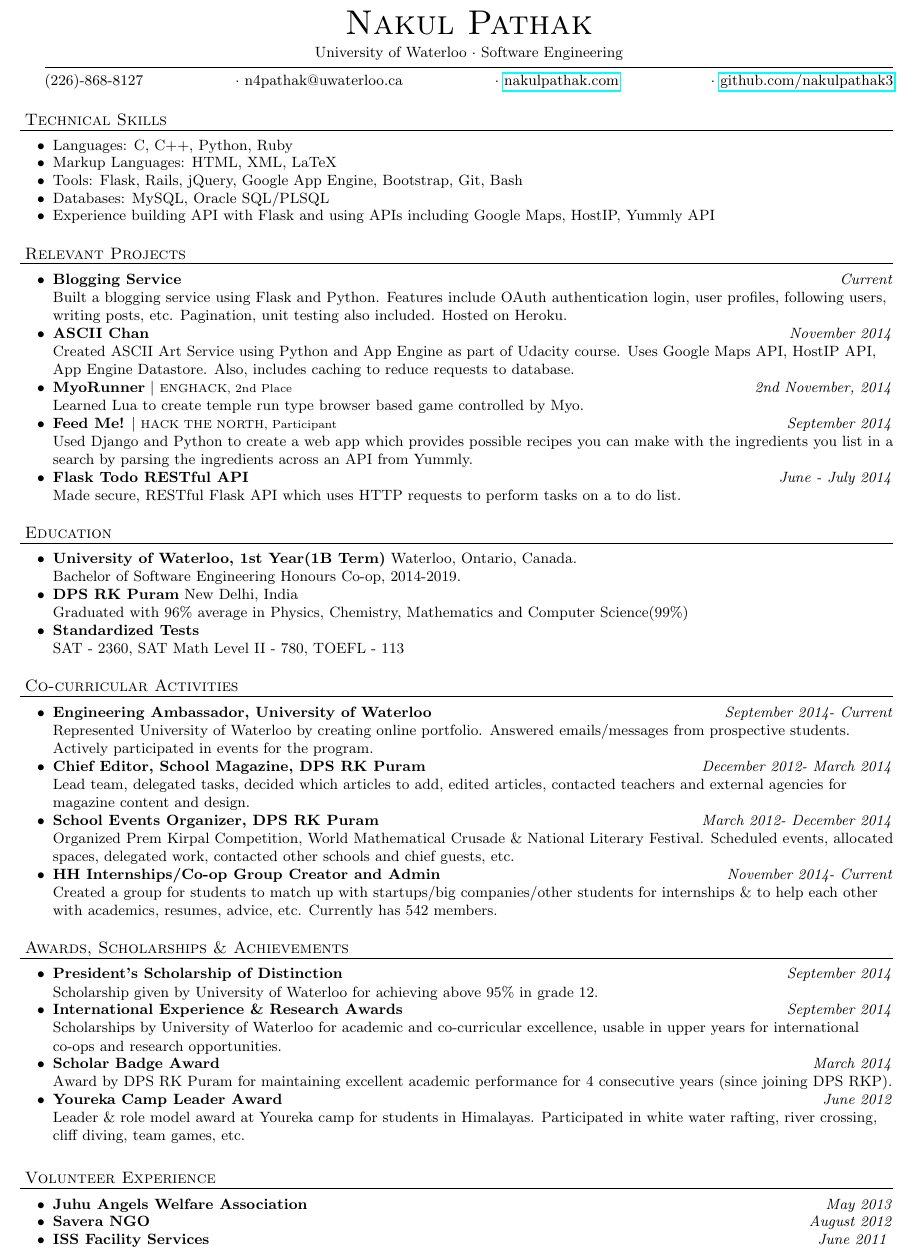
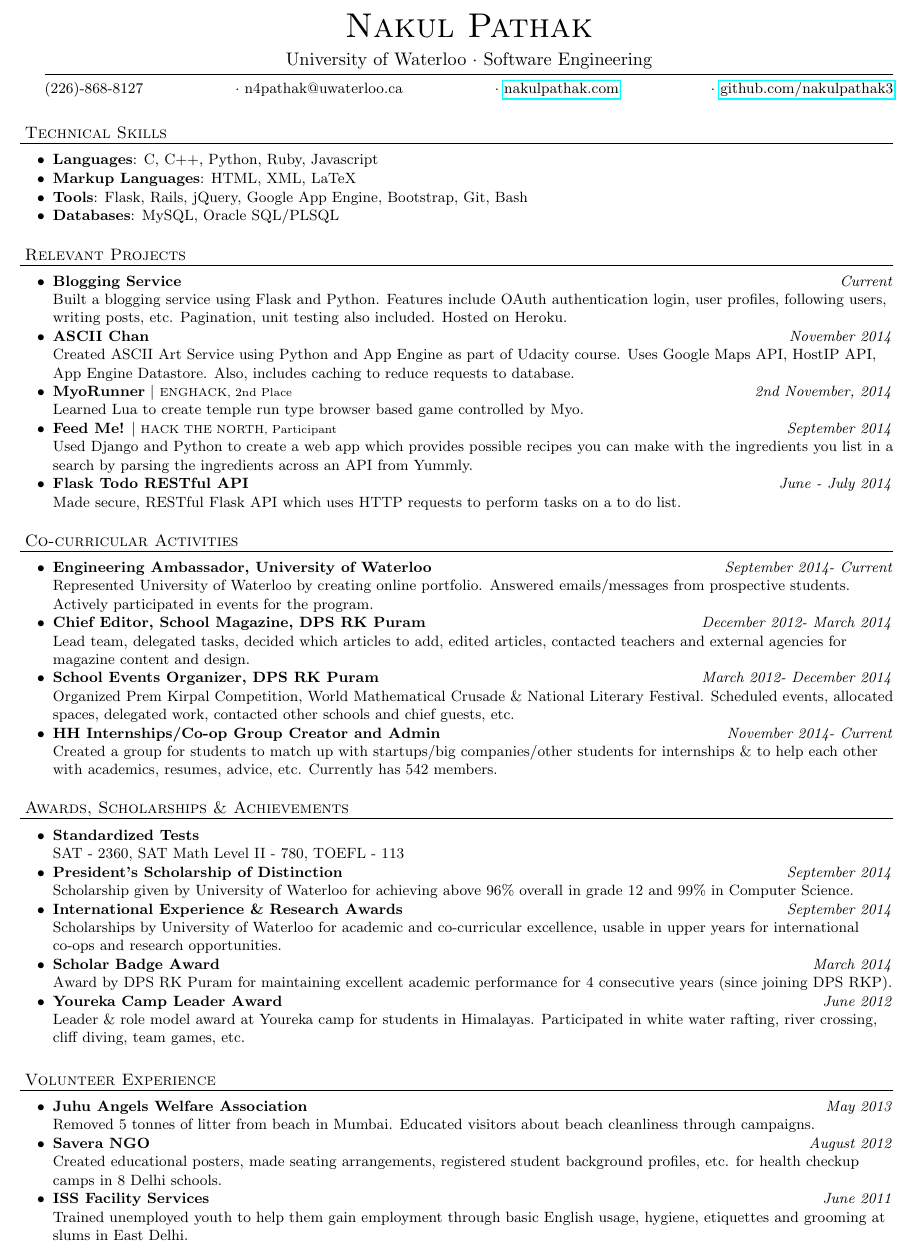
Before and after one commit to nakulpathak3/resume, a LaTeX document (nakulpathak11-12.tex): part of the page, cut so that both start at the same text. Compiled offline with pdfLaTeX.

Commit message:
Added volunteer paras.Changed font size UW SE. Removed education, Added achievements.

```diff
--- a/nakulpathak11-12.tex
+++ b/nakulpathak11-12.tex
@@ -3,6 +3,7 @@
 \usepackage{amsmath}
 \usepackage{amssymb}
 \usepackage{hyperref}
+\usepackage{anyfontsize}
 \usepackage[margin=1.77800cm ]{geometry}
 \textheight=10in
 \pagestyle{empty}
@@ -44,8 +45,8 @@
 
 \begin{center}
 	{\huge \scshape {Nakul Pathak}} \\
-\vspace*{3pt}
-University of Waterloo $\cdot$ Software Engineering \\
+\vspace*{6pt}
+{\fontsize{11}{1}\selectfont University of Waterloo $\cdot$ Software Engineering} \\
 \vspace{-5pt}
 \hrulefill \\
 (226)-868-8127 \hfill $\cdot$ n4pathak@uwaterloo.ca \hfill $\cdot$   \urlstyle{same}\url{nakulpathak.com}  \hfill $\cdot$ \urlstyle{same}\url{github.com/nakulpathak3}
@@ -55,11 +56,10 @@ University of Waterloo $\cdot$ Software Engineering \\
 \vspace{7pt}
 \header{\normalsize Technical Skills}
 \begin{achievements}
-\item Languages: C, C++, Python, Ruby
-\item Markup Languages: HTML, XML, LaTeX
-\item Tools: Flask, Rails, jQuery, Google App Engine, Bootstrap, Git, Bash
-\item Databases: MySQL, Oracle SQL/PLSQL
-\item Experience building API with Flask and using APIs including Google Maps, HostIP, Yummly API
+\item \textbf{Languages}: C, C++, Python, Ruby, Javascript
+\item \textbf{Markup Languages}: HTML, XML, LaTeX
+\item \textbf{Tools}: Flask, Rails, jQuery, Google App Engine, Bootstrap, Git, Bash
+\item \textbf{Databases}: MySQL, Oracle SQL/PLSQL
 \end{achievements}
 
 \vspace{7pt}
@@ -80,15 +80,6 @@ University of Waterloo $\cdot$ Software Engineering \\
 
 \vspace{7pt}
 
-\header{\normalsize Education}
-\begin{achievements}
-\item \textbf{University of Waterloo, 1st Year(1B Term)} Waterloo, Ontario, Canada. \\ Bachelor of Software Engineering Honours Co-op, 2014-2019.
-\item \textbf{DPS RK Puram} New Delhi, India \\ Graduated with 96\% average in Physics, Chemistry, Mathematics and Computer Science(99\%)
-\item \textbf{Standardized Tests} \\ SAT - 2360, SAT Math Level II - 780, TOEFL - 113
-\end{achievements}
-
-\vspace{7pt}
-
 \header{\normalsize Co-curricular Activities}
 \begin{achievements}
 \item \textbf{Engineering Ambassador, University of Waterloo} \hfill \textit {September 2014- Current}
@@ -105,8 +96,9 @@ University of Waterloo $\cdot$ Software Engineering \\
 
 \header{\normalsize Awards, Scholarships \& Achievements}
 \begin{achievements}
+\item \textbf{Standardized Tests} \\ SAT - 2360, SAT Math Level II - 780, TOEFL - 113
 \item \textbf{President's Scholarship of Distinction} \hfill \textit {September 2014}
-\\ Scholarship given by University of Waterloo for achieving above 95\% in grade 12.
+\\ Scholarship given by University of Waterloo for achieving above 96\% overall in grade 12 and 99\% in Computer Science.
 \item \textbf{International Experience \& Research Awards} \hfill \textit {September 2014}
 \\ Scholarships by University of Waterloo for academic and co-curricular excellence, usable in upper years for international co-ops and research opportunities.
 \item \textbf{Scholar Badge Award} \hfill \textit {March 2014}
@@ -118,8 +110,11 @@ University of Waterloo $\cdot$ Software Engineering \\
 \header{\normalsize Volunteer Experience}
 \begin{achievements}
 \item \textbf{Juhu Angels Welfare Association}   \hfill \textit{May 2013}
+\\ Removed 5 tonnes of litter from beach in Mumbai. Educated visitors about beach cleanliness through campaigns.
 \item \textbf{Savera NGO}     \hfill \textit{August 2012}
+\\ Created educational posters, made seating arrangements, registered student background profiles, etc. for health checkup camps in 8 Delhi schools.
 \item \textbf{ISS Facility Services}    \hfill \textit{June 2011}
+\\ Trained unemployed youth to help them gain employment through basic English usage, hygiene, etiquettes and grooming at slums in East Delhi.
 \end{achievements}
 
 \end{document}
```
Also changed, not shown: nakulpathak11-12.pdf, 2 other files.
